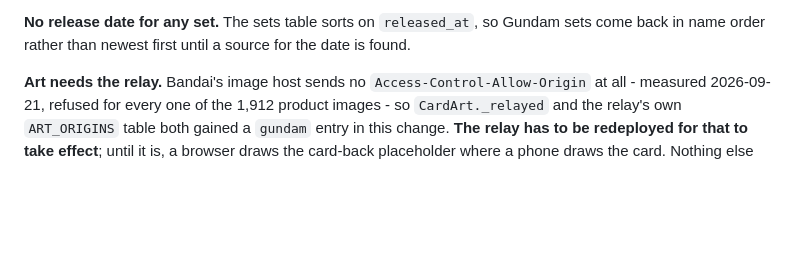
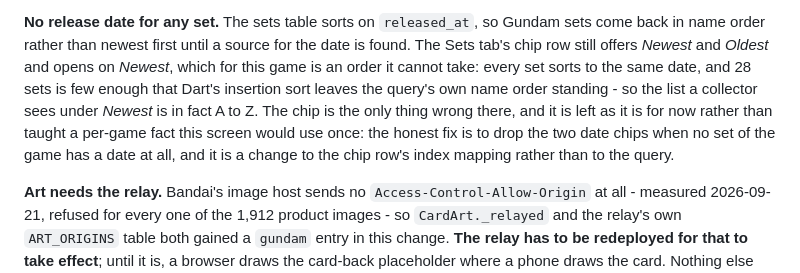
Before and after one commit to arm00pv/arcanum, a Markdown page: docs/catalogue-import-gundam.md, the part around the change. Drawn GitHub-style; blank space fills up the shorter version.

```diff
--- a/docs/catalogue-import-gundam.md
+++ b/docs/catalogue-import-gundam.md
@@ -68,7 +68,14 @@ today, and no source that quotes one has been found.
 
 **No release date for any set.** The sets table sorts on `released_at`, so Gundam
 sets come back in name order rather than newest first until a source for the date
-is found.
+is found. The Sets tab's chip row still offers *Newest* and *Oldest* and opens
+on *Newest*, which for this game is an order it cannot take: every set sorts to
+the same date, and 28 sets is few enough that Dart's insertion sort leaves the
+query's own name order standing - so the list a collector sees under *Newest* is
+in fact A to Z. The chip is the only thing wrong there, and it is left as it is
+for now rather than taught a per-game fact this screen would use once: the honest
+fix is to drop the two date chips when no set of the game has a date at all, and
+it is a change to the chip row's index mapping rather than to the query.
 
 **Art needs the relay.** Bandai's image host sends no `Access-Control-Allow-Origin`
 at all - measured 2026-09-21, refused for every one of the 1,912 product images -
```
Also changed, not shown: docs/catalogue-server-side.md (+3 -1 lines), docs/catalogue-source-survey.md (added, +597 -0 lines).
